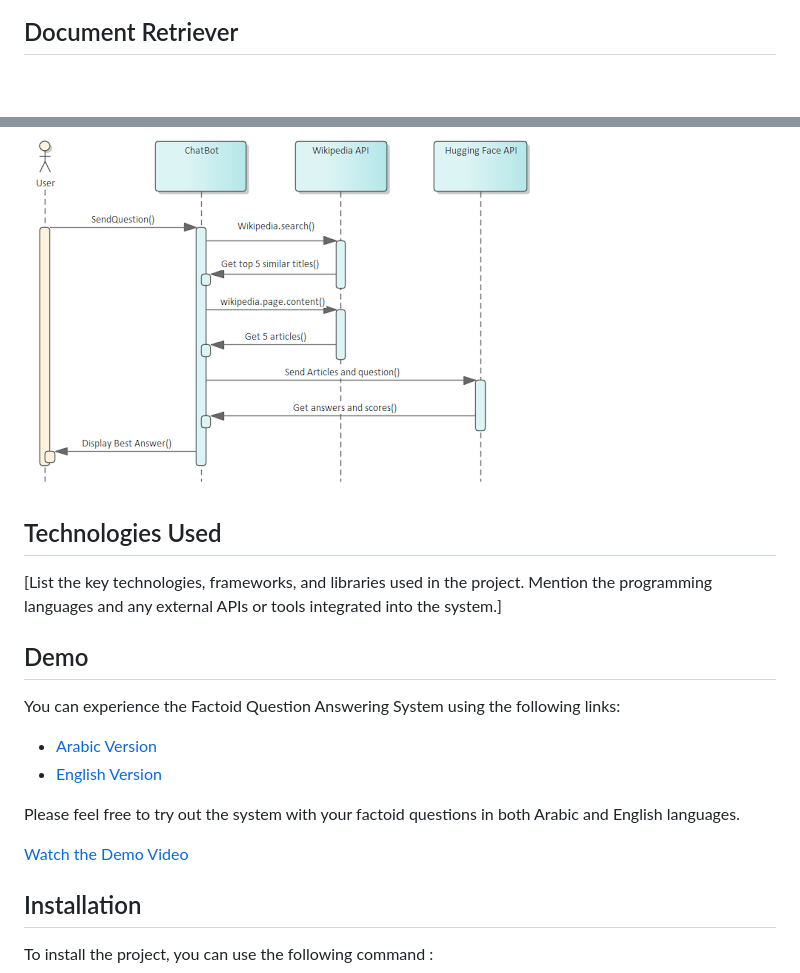
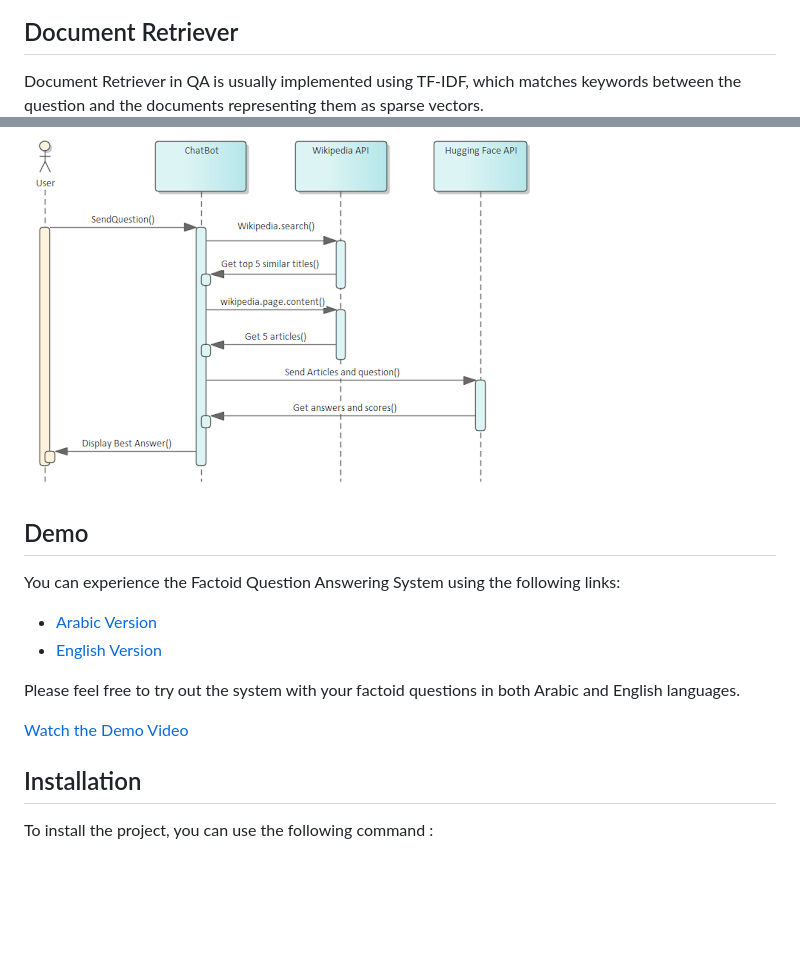
Before and after one commit to NechbaMohammed/Factoid-Question-Answering-System, a Markdown page: README.md, 2 parts joined by grey strips. Drawn GitHub-style; blank space fills up the shorter version.

Commit message:
write readme file

```diff
--- a/README.md
+++ b/README.md
@@ -26,6 +26,7 @@ The Factoid Question Answering System utilizes a combination of Natural Language
 ![logo](fig/fig1.png)
 
 ## Document Retriever
+Document Retriever in QA is usually implemented using TF-IDF, which matches keywords between the question and the documents representing them as sparse vectors.
 ![logo](fig/fig3.png)
 
 ## Document Reader
@@ -34,8 +35,6 @@ The Factoid Question Answering System utilizes a combination of Natural Language
 ## Sequence Diagram
 ![logo](fig/fig2.png)
 
-## Technologies Used
-[List the key technologies, frameworks, and libraries used in the project. Mention the programming languages and any external APIs or tools integrated into the system.]
 
 ## Demo
 You can experience the Factoid Question Answering System using the following links:
```
Also changed, not shown: other parts of README.md (+1 -1 lines).
